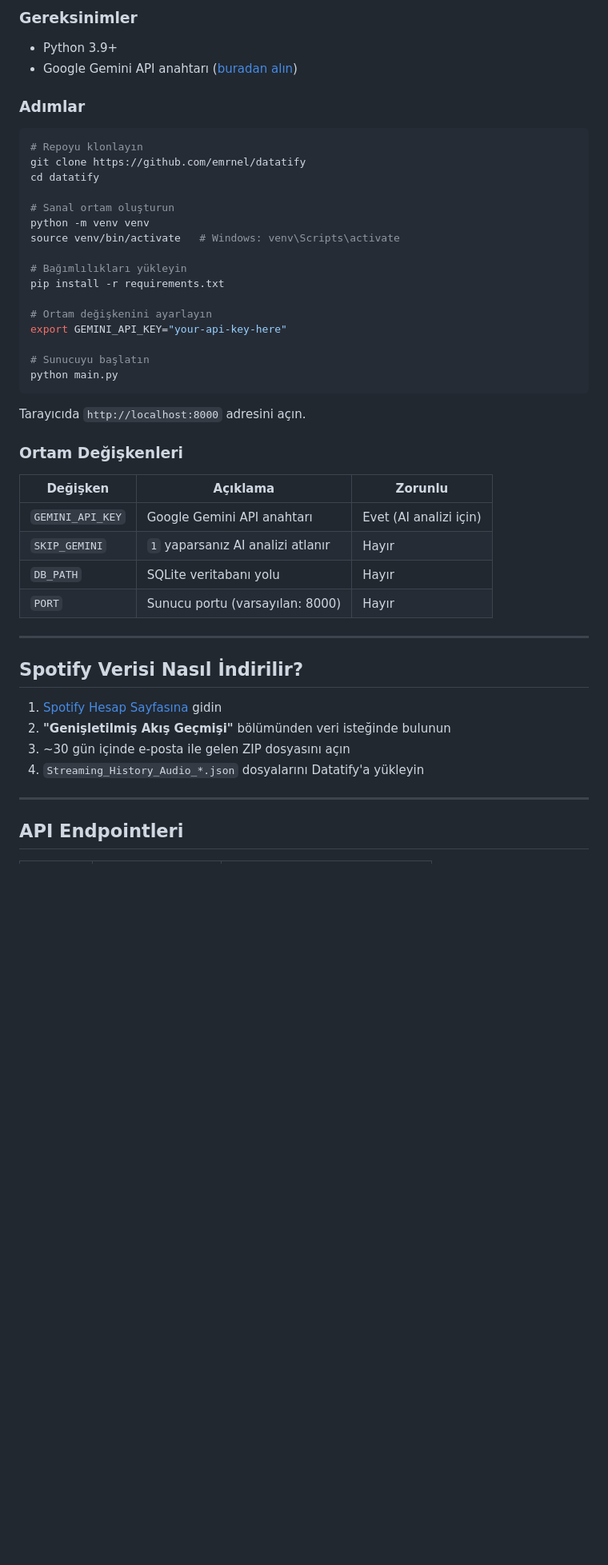
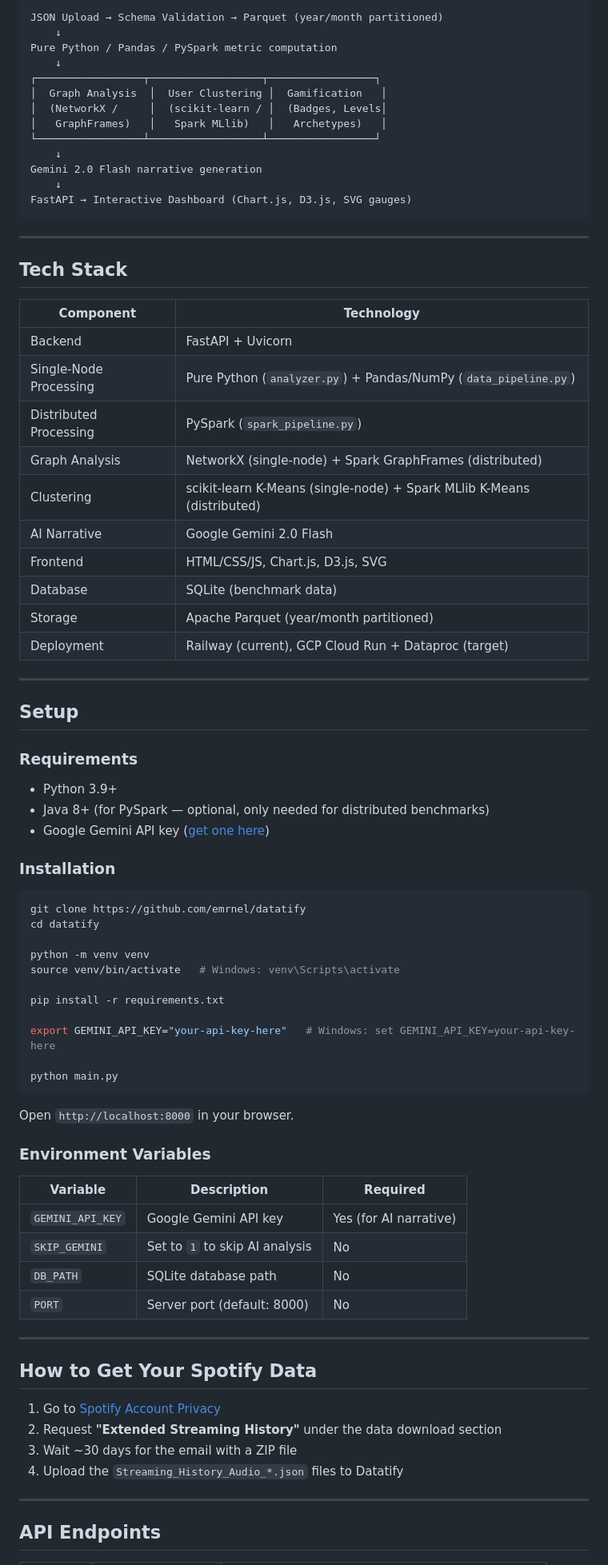
Before and after one commit to emrnel/datatify, a Markdown page: README.md, the part around one of its changes. Shown at 80% size. GitHub-like rendering; blank space fills up the shorter version.

````diff
--- a/README.md
+++ b/README.md
@@ -37,50 +58,83 @@ Datatify, Spotify Genişletilmiş Akış Geçmişi verilerini yükleyerek dinlem
 
-### Gereksinimler
+```
+JSON Upload → Schema Validation → Parquet (year/month partitioned)
+    ↓
+Pure Python / Pandas / PySpark metric computation
+    ↓
+┌─────────────────┬──────────────────┬─────────────────┐
+│  Graph Analysis  │  User Clustering │  Gamification   │
+│  (NetworkX /     │  (scikit-learn / │  (Badges, Levels│
+│   GraphFrames)   │   Spark MLlib)   │   Archetypes)   │
+└─────────────────┴──────────────────┴─────────────────┘
+    ↓
+Gemini 2.0 Flash narrative generation
+    ↓
+FastAPI → Interactive Dashboard (Chart.js, D3.js, SVG gauges)
+```
+
+---
+
+## Tech Stack
+
+| Component | Technology |
+|---|---|
+| Backend | FastAPI + Uvicorn |
+| Single-Node Processing | Pure Python (`analyzer.py`) + Pandas/NumPy (`data_pipeline.py`) |
+| Distributed Processing | PySpark (`spark_pipeline.py`) |
+| Graph Analysis | NetworkX (single-node) + Spark GraphFrames (distributed) |
+| Clustering | scikit-learn K-Means (single-node) + Spark MLlib K-Means (distributed) |
+| AI Narrative | Google Gemini 2.0 Flash |
+| Frontend | HTML/CSS/JS, Chart.js, D3.js, SVG |
+| Database | SQLite (benchmark data) |
+| Storage | Apache Parquet (year/month partitioned) |
+| Deployment | Railway (current), GCP Cloud Run + Dataproc (target) |
+
+---
+
+## Setup
+
+### Requirements
 - Python 3.9+
-- Google Gemini API anahtarı ([buradan alın](https://aistudio.google.com))
+- Java 8+ (for PySpark — optional, only needed for distributed benchmarks)
+- Google Gemini API key ([get one here](https://aistudio.google.com))
 
-### Adımlar
+### Installation
 
 ```bash
-# Repoyu klonlayın
 git clone https://github.com/emrnel/datatify
 cd datatify
 
-# Sanal ortam oluşturun
 python -m venv venv
 source venv/bin/activate   # Windows: venv\Scripts\activate
 
-# Bağımlılıkları yükleyin
 pip install -r requirements.txt
 
-# Ortam değişkenini ayarlayın
-export GEMINI_API_KEY="your-api-key-here"
+export GEMINI_API_KEY="your-api-key-here"   # Windows: set GEMINI_API_KEY=your-api-key-here
 
-# Sunucuyu başlatın
 python main.py
 ```
 
-Tarayıcıda `http://localhost:8000` adresini açın.
+Open `http://localhost:8000` in your browser.
 
-### Ortam Değişkenleri
+### Environment Variables
 
-| Değişken | Açıklama | Zorunlu |
-|----------|----------|---------|
-| `GEMINI_API_KEY` | Google Gemini API anahtarı | Evet (AI analizi için) |
-| `SKIP_GEMINI` | `1` yaparsanız AI analizi atlanır | Hayır |
-| `DB_PATH` | SQLite veritabanı yolu | Hayır |
-| `PORT` | Sunucu portu (varsayılan: 8000) | Hayır |
+| Variable | Description | Required |
+|---|---|---|
+| `GEMINI_API_KEY` | Google Gemini API key | Yes (for AI narrative) |
+| `SKIP_GEMINI` | Set to `1` to skip AI analysis | No |
+| `DB_PATH` | SQLite database path | No |
+| `PORT` | Server port (default: 8000) | No |
 
 ---
 
-## Spotify Verisi Nasıl İndirilir?
+## How to Get Your Spotify Data
 
-1. [Spotify Hesap Sayfasına](https://www.spotify.com/account/privacy/) gidin
-2. **"Genişletilmiş Akış Geçmişi"** bölümünden veri isteğinde bulunun
-3. ~30 gün içinde e-posta ile gelen ZIP dosyasını açın
-4. `Streaming_History_Audio_*.json` dosyalarını Datatify'a yükleyin
+1. Go to [Spotify Account Privacy](https://www.spotify.com/account/privacy/)
+2. Request **"Extended Streaming History"** under the data download section
+3. Wait ~30 days for the email with a ZIP file
+4. Upload the `Streaming_History_Audio_*.json` files to Datatify
 
 ---
 
-## API Endpointleri
+## API Endpoints
 
````
Also changed, not shown: other parts of README.md (+105 -44 lines).
